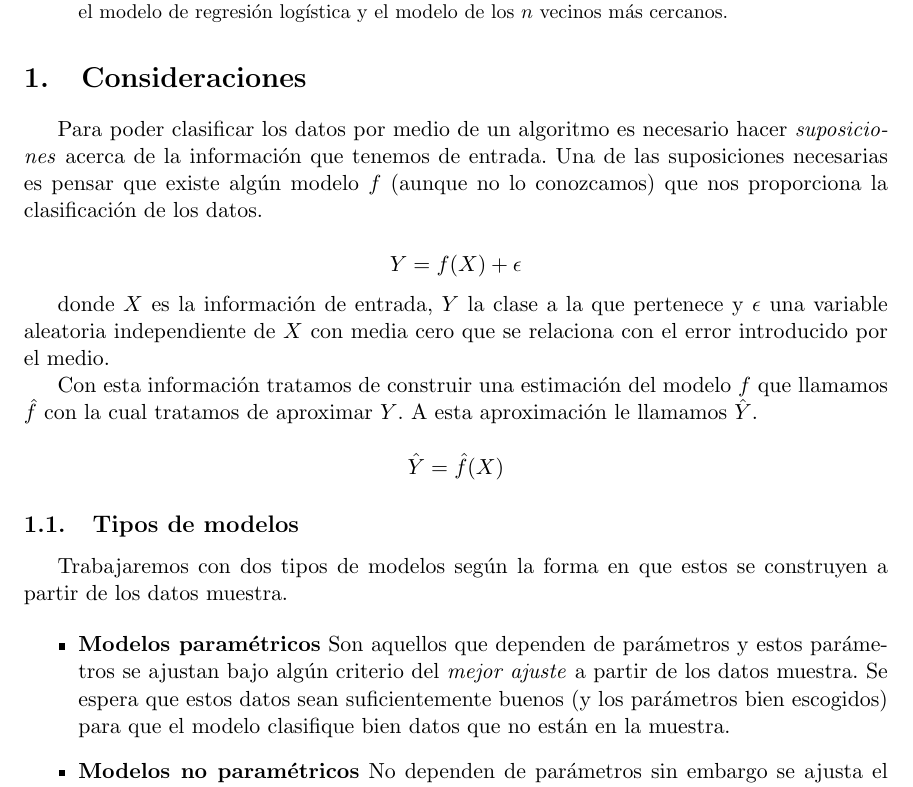
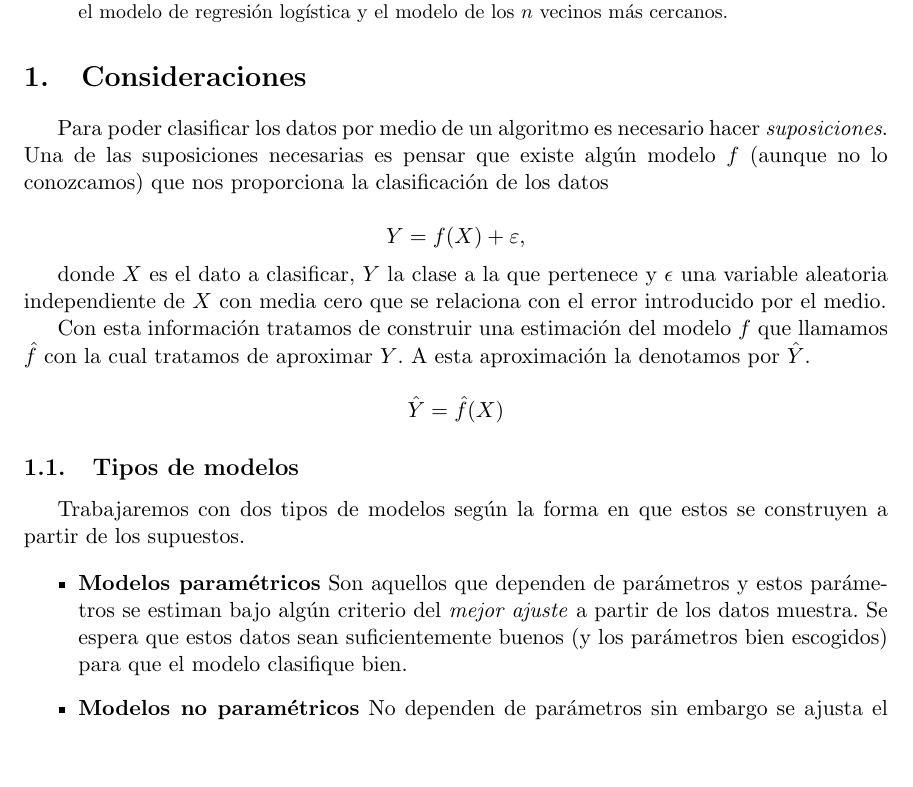
Before and after one commit to categulario/estadistica, a LaTeX problem sheet (tarea01/main.tex): part of page 2 of 6, cut so that both start at the same text, the shorter picture padded with empty space. Compiled offline with pdfLaTeX.

Commit message:
Mejora de redacción

```diff
--- a/tarea01/main.tex
+++ b/tarea01/main.tex
@@ -92,15 +92,15 @@ En el afán del ser humano por reducir el esfuerzo para concretar una tarea se h
 
 \section{Consideraciones}
 
-Para poder clasificar los datos por medio de un algoritmo es necesario hacer \textit{suposiciones} acerca de la información que tenemos de entrada. Una de las suposiciones necesarias es pensar que existe algún modelo $f$ (aunque no lo conozcamos) que nos proporciona la clasificación de los datos.
+Para poder clasificar los datos por medio de un algoritmo es necesario hacer \textit{suposiciones}. Una de las suposiciones necesarias es pensar que existe algún modelo $f$ (aunque no lo conozcamos) que nos proporciona la clasificación de los datos
 
 $$
-Y = f(X) + \epsilon
+Y = f(X) + \varepsilon,
 $$
 
-donde $X$ es la información de entrada, $Y$ la clase a la que pertenece y $\epsilon$  una variable aleatoria independiente de $X$ con media cero que se relaciona con el error introducido por el medio.
+donde $X$ es el dato a clasificar, $Y$ la clase a la que pertenece y $\epsilon$  una variable aleatoria independiente de $X$ con media cero que se relaciona con el error introducido por el medio.
 
-Con esta información tratamos de construir una estimación del modelo $f$ que llamamos $\hat{f}$ con la cual tratamos de aproximar $Y$. A esta aproximación le llamamos $\hat{Y}$.
+Con esta información tratamos de construir una estimación del modelo $f$ que llamamos $\hat{f}$ con la cual tratamos de aproximar $Y$. A esta aproximación la denotamos por $\hat{Y}$.
 
 $$
 \hat{Y} = \hat{f}(X)
@@ -108,10 +108,10 @@ $$
 
 \subsection{Tipos de modelos}
 
-Trabajaremos con dos tipos de modelos según la forma en que estos se construyen a partir de los datos muestra.
+Trabajaremos con dos tipos de modelos según la forma en que estos se construyen a partir de los supuestos.
 
 \begin{itemize}
-	\item \textbf{Modelos paramétricos} Son aquellos que dependen de parámetros y estos parámetros se ajustan bajo algún criterio del \textit{mejor ajuste} a partir de los datos muestra. Se espera que estos datos sean suficientemente buenos (y los parámetros bien escogidos) para que el modelo clasifique bien datos que no están en la muestra.
+	\item \textbf{Modelos paramétricos} Son aquellos que dependen de parámetros y estos parámetros se estiman bajo algún criterio del \textit{mejor ajuste} a partir de los datos muestra. Se espera que estos datos sean suficientemente buenos (y los parámetros bien escogidos) para que el modelo clasifique bien.
 	\item \textbf{Modelos no paramétricos} No dependen de parámetros sin embargo se ajusta el clasificador a partir de una muestra representativa de los datos a clasificar.
 \end{itemize}
 
```
